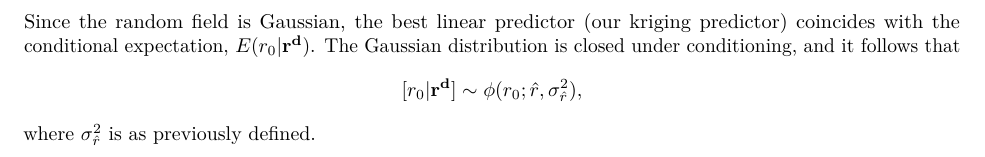
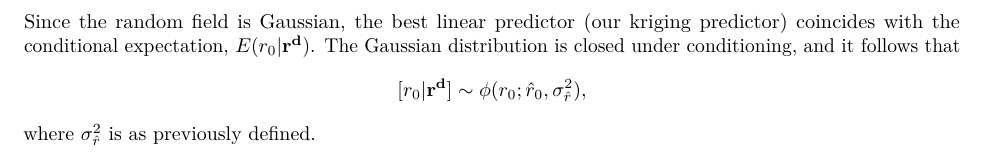
Before and after one commit to henrisli/TMA4250-Exercise1, an R Markdown document (TMA4250-Exercise1.Rmd): part of page 9 of 11, cut so that both start at the same text. Rendered offline with R 4.5, knitr and Pandoc, then LaTeX, with nearby package versions; some code elsewhere in the file could not run offline.

Commit message:
Minifiks

````diff
--- a/TMA4250-Exercise1.Rmd
+++ b/TMA4250-Exercise1.Rmd
@@ -451,7 +451,7 @@ From these plots it is clear where the observations are located. Moving further
 
 ## d)
 Since the random field is Gaussian, the best linear predictor (our kriging predictor) coincides with the conditional expectation, $E(r_0 | \mathbf{r^d})$. The Gaussian distribution is closed under conditioning, and it follows that
-$$[r_0 | \mathbf{r^d}] \sim \phi(r_0; \hat{r}, \sigma^2_{\hat{r}}),$$
+$$[r_0 | \mathbf{r^d}] \sim \phi(r_0; \hat{r}_0, \sigma^2_{\hat{r}}),$$
 where $\sigma^2_{\hat{r}}$ is as previously defined.
 
 ```{r, echo = F, eval = T}
````
